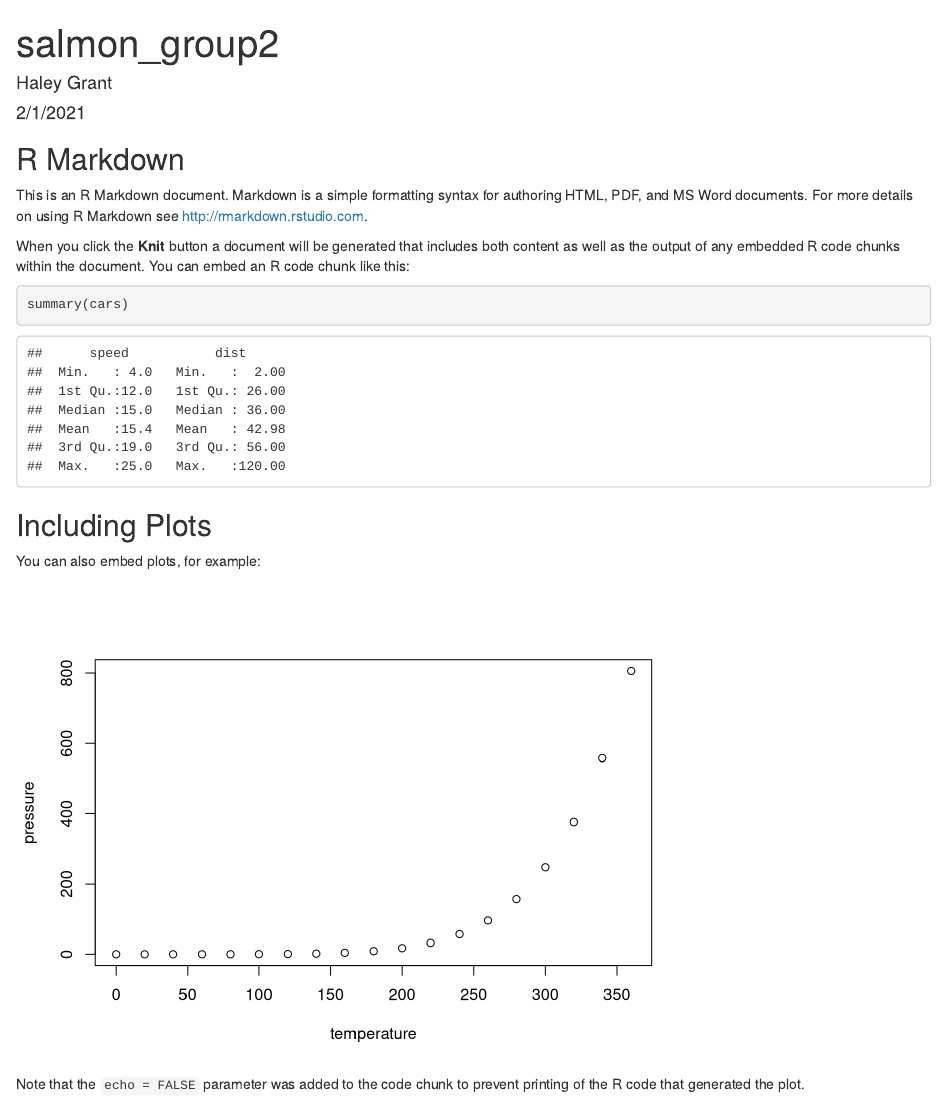
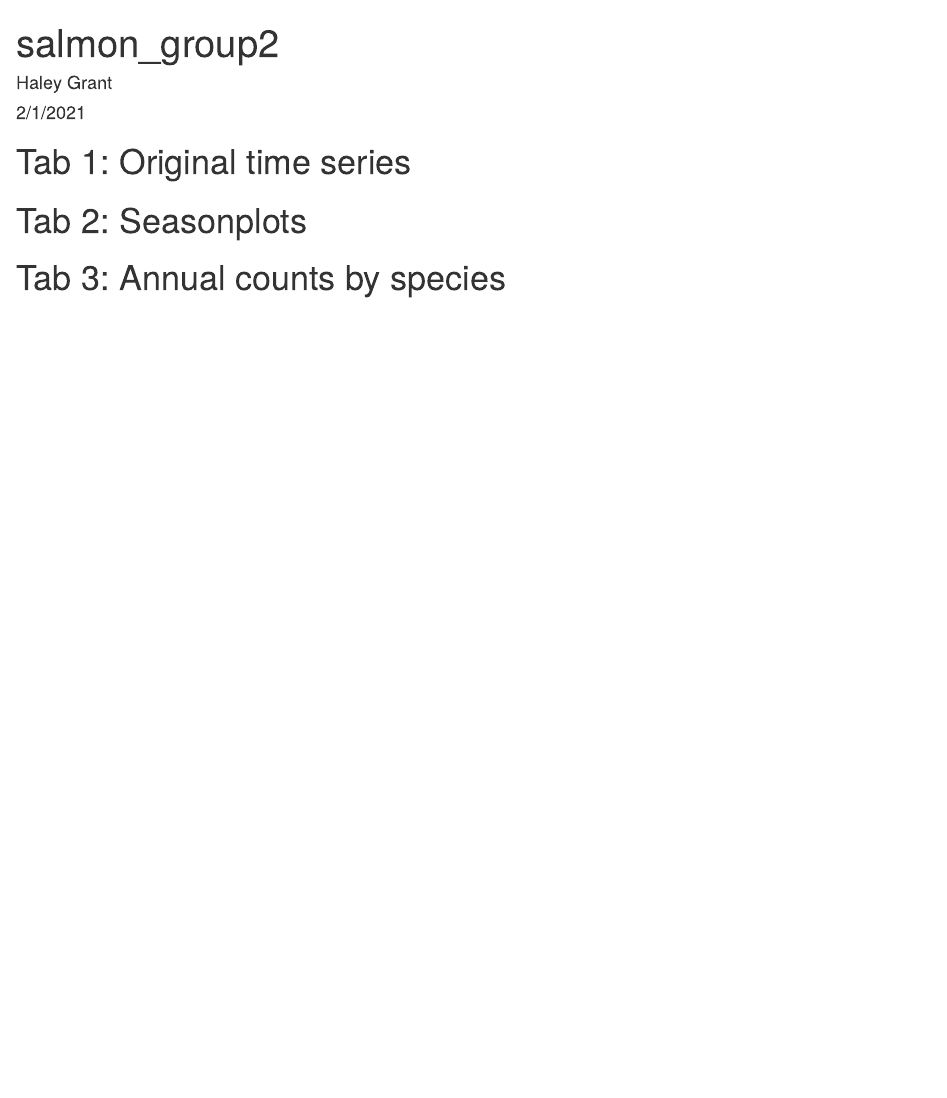
Before and after one commit to hmgrant/a2-task1-group2, an R Markdown document (salmon_group2.Rmd): the page in a window 1100 px wide, from its top. Rendered offline with R 4.5, knitr and Pandoc, with nearby package versions.

Commit message:
added tabs

````diff
--- a/salmon_group2.Rmd
+++ b/salmon_group2.Rmd
@@ -9,22 +9,8 @@ output: html_document
 knitr::opts_chunk$set(echo = TRUE)
 ```
 
-## R Markdown
+# Tab 1: Original time series {.tabset}
 
-This is an R Markdown document. Markdown is a simple formatting syntax for authoring HTML, PDF, and MS Word documents. For more details on using R Markdown see <http://rmarkdown.rstudio.com>.
+# Tab 2: Seasonplots {.tabset}
 
-When you click the **Knit** button a document will be generated that includes both content as well as the output of any embedded R code chunks within the document. You can embed an R code chunk like this:
-
-```{r cars}
-summary(cars)
-```
-
-## Including Plots
-
-You can also embed plots, for example:
-
-```{r pressure, echo=FALSE}
-plot(pressure)
-```
-
-Note that the `echo = FALSE` parameter was added to the code chunk to prevent printing of the R code that generated the plot.
+# Tab 3: Annual counts by species {.tabset}
````
Also changed, not shown: salmon_group2.html (added).
